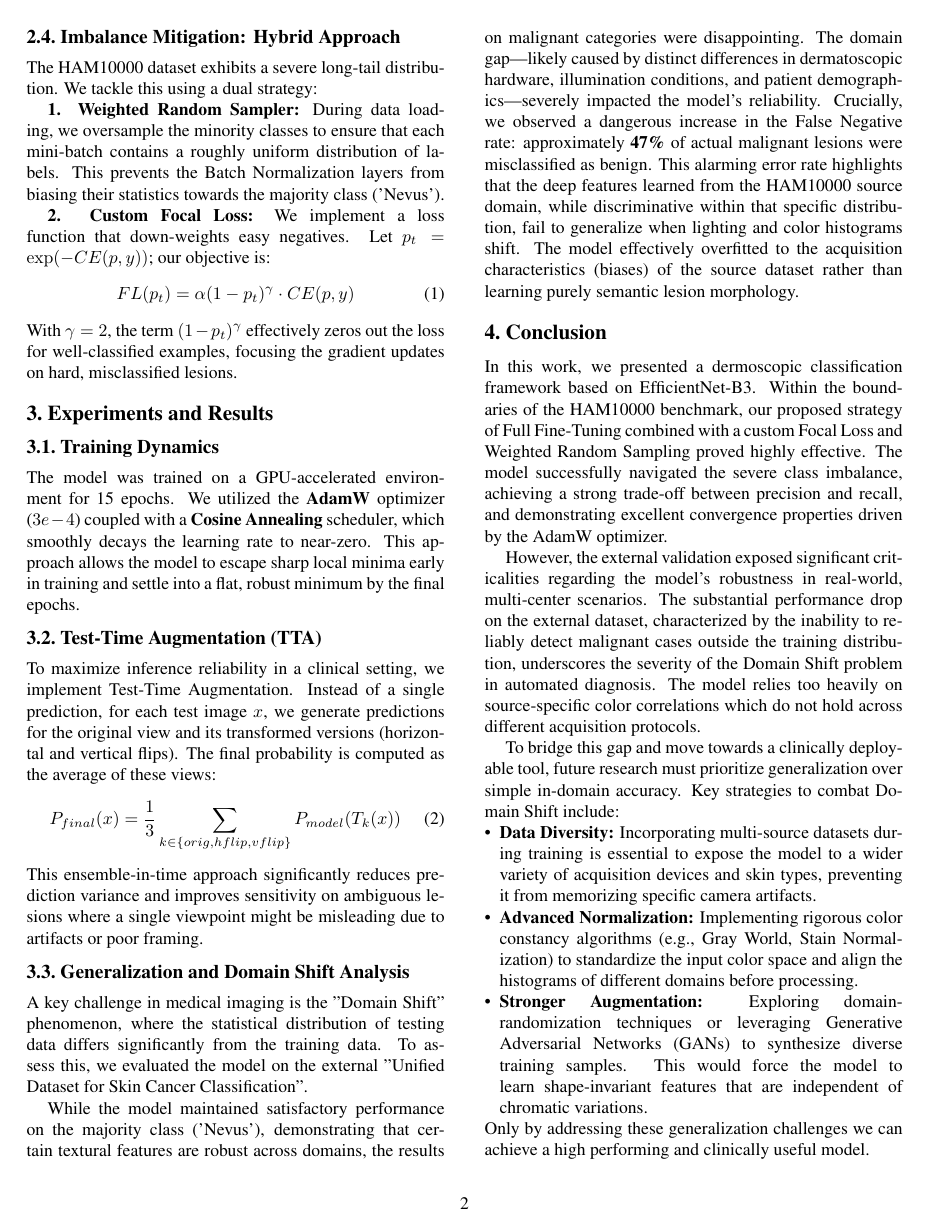
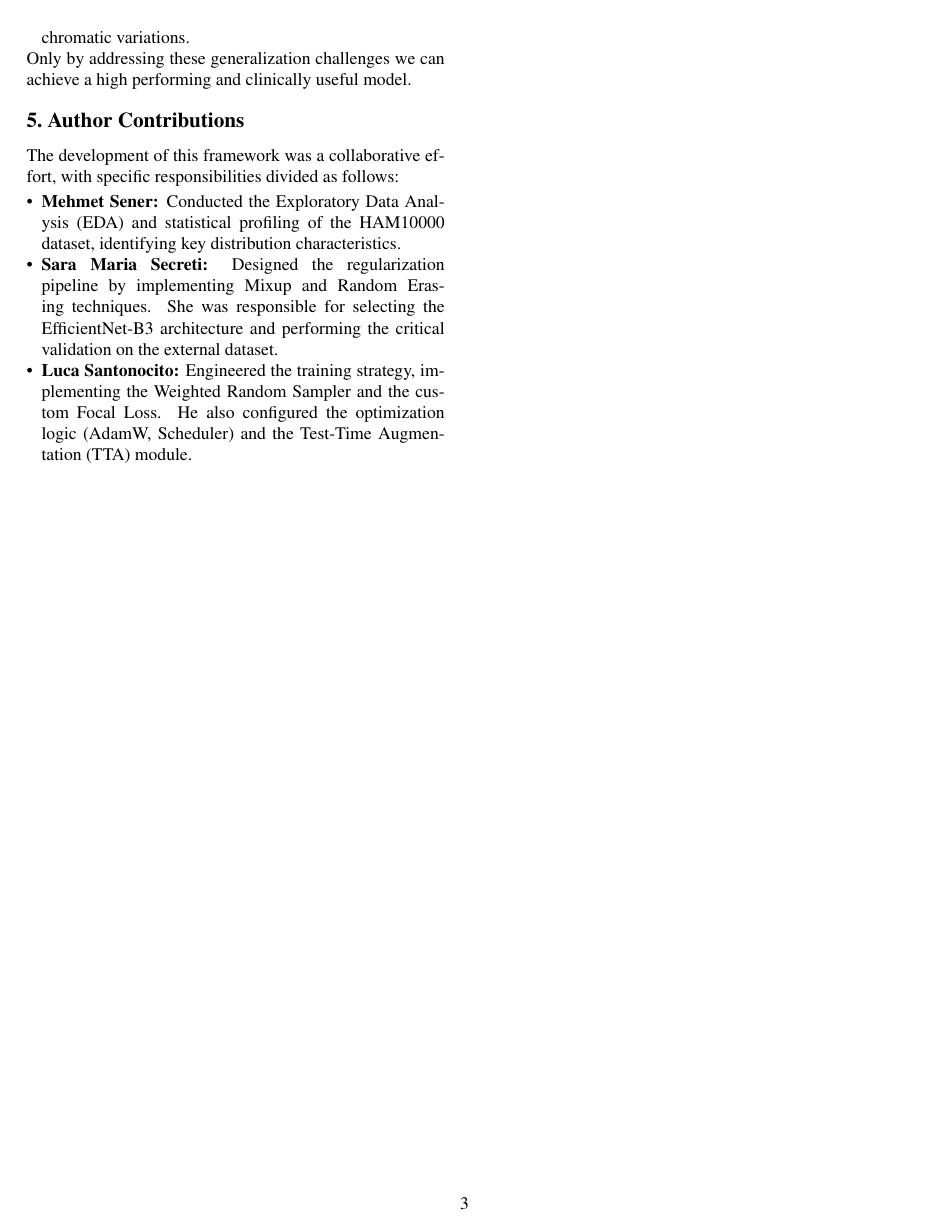
Before and after one commit to lucs-226/skin-lesion-classifier, a LaTeX paper (report/main.tex, which reads report/sec/3_experiments.tex): page 2 of 2 before the commit and page 3 of 3 after it. Compiled offline with pdfLaTeX.

Commit message:
Update 3_experiments.tex

```diff
--- a/report/sec/3_experiments.tex
+++ b/report/sec/3_experiments.tex
@@ -17,7 +17,7 @@ While the model maintained satisfactory performance on the majority class ('Nevu
 Crucially, we observed a dangerous increase in the False Negative rate: approximately \textbf{47\%} of actual malignant lesions were misclassified as benign. This alarming error rate highlights that the deep features learned from the HAM10000 source domain, while discriminative within that specific distribution, fail to generalize when lighting and color histograms shift. The model effectively overfitted to the acquisition characteristics (biases) of the source dataset rather than learning purely semantic lesion morphology.
 
 \section{Conclusion}
-In this work, we presented a dermoscopic classification framework based on EfficientNet-B3. Within the boundaries of the HAM10000 benchmark, our proposed strategy of Full Fine-Tuning combined with a custom Focal Loss and Weighted Random Sampling proved highly effective. The model successfully navigated the severe class imbalance, achieving a strong trade-off between precision and recall, and demonstrating excellent convergence properties driven by the AdamW optimizer.
+Our experimental results on the HAM10000 benchmark place our solution among the top-performing implementations available on public Kaggle notebooks. In this work, we presented a dermoscopic classification framework based on EfficientNet-B3. Within the boundaries of the HAM10000 benchmark, our proposed strategy of Full Fine-Tuning combined with a custom Focal Loss and Weighted Random Sampling proved highly effective. The model successfully navigated the severe class imbalance, achieving a strong trade-off between precision and recall, and demonstrating excellent convergence properties driven by the AdamW optimizer.
 
 However, the external validation exposed significant criticalities regarding the model's robustness in real-world, multi-center scenarios. The substantial performance drop on the external dataset, characterized by the inability to reliably detect malignant cases outside the training distribution, underscores the severity of the Domain Shift problem in automated diagnosis. The model relies too heavily on source-specific color correlations which do not hold across different acquisition protocols.
 
@@ -28,3 +28,12 @@ To bridge this gap and move towards a clinically deployable tool, future researc
     \item \textbf{Stronger Augmentation:} Exploring domain-randomization techniques or leveraging Generative Adversarial Networks (GANs) to synthesize diverse training samples. This would force the model to learn shape-invariant features that are independent of chromatic variations.
 \end{itemize}
 Only by addressing these generalization challenges we can achieve a high performing and clinically useful model.
+
+\section{Author Contributions}
+The development of this framework was a collaborative effort, with specific responsibilities divided as follows:
+
+\begin{itemize}
+    \item \textbf{Mehmet Sener:} Conducted the Exploratory Data Analysis (EDA) and statistical profiling of the HAM10000 dataset, identifying key distribution characteristics.
+    \item \textbf{Sara Maria Secreti:} Designed the regularization pipeline by implementing Mixup and Random Erasing techniques. She was responsible for selecting the EfficientNet-B3 architecture and performing the critical validation on the external dataset.
+    \item \textbf{Luca Santonocito:} Engineered the training strategy, implementing the Weighted Random Sampler and the custom Focal Loss. He also configured the optimization logic (AdamW, Scheduler) and the Test-Time Augmentation (TTA) module.
+\end{itemize}
```
